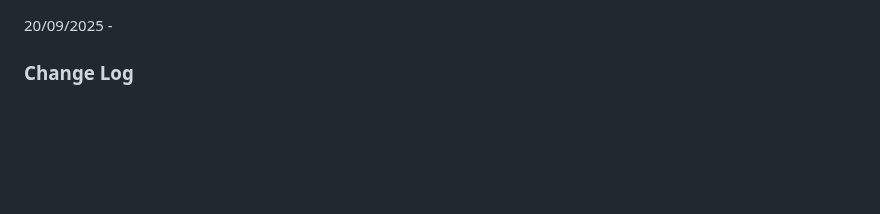
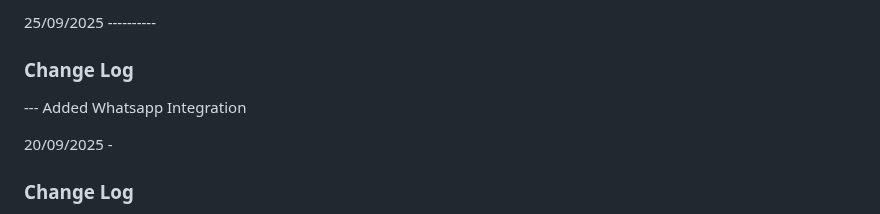
Before and after one commit to IhateCreatingUserNames2/Aura_AI_Agents, a Markdown page: Changelogs.md, the part around the change. GitHub-like rendering; blank space fills up the shorter version.

```diff
--- a/Changelogs.md
+++ b/Changelogs.md
@@ -1,3 +1,16 @@
+25/09/2025 ----------
+
+###  Change Log
+
+--- Added Whatsapp Integration
+
+
+
+
+
+
+
+
 20/09/2025 -
 
 ###  Change Log
```
